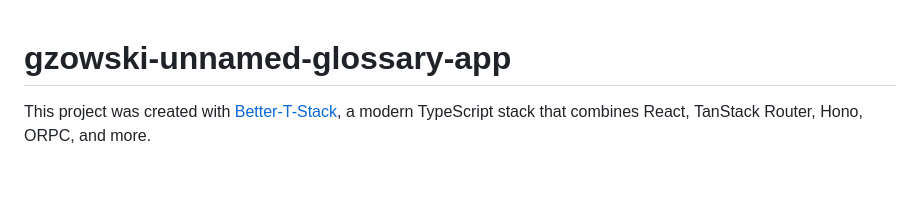
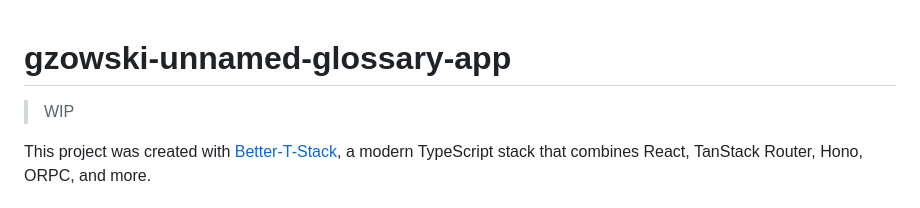
Before and after one commit to robertplawski/gzowski-unnamed-glossary-app, a Markdown page: README.md, the part around the change. Rendered like a GitHub page; blank space fills up the shorter version.

```diff
--- a/README.md
+++ b/README.md
@@ -1,4 +1,6 @@
 # gzowski-unnamed-glossary-app
+
+> WIP
 
 This project was created with [Better-T-Stack](https://github.com/AmanVarshney01/create-better-t-stack), a modern TypeScript stack that combines React, TanStack Router, Hono, ORPC, and more.
 
```
